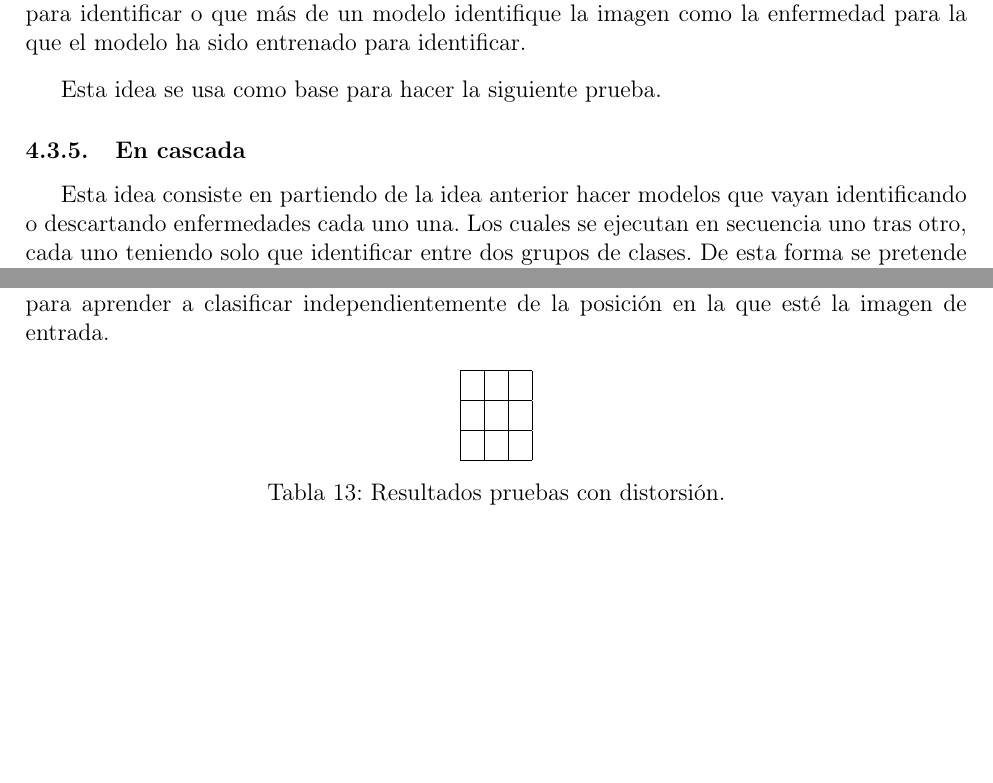
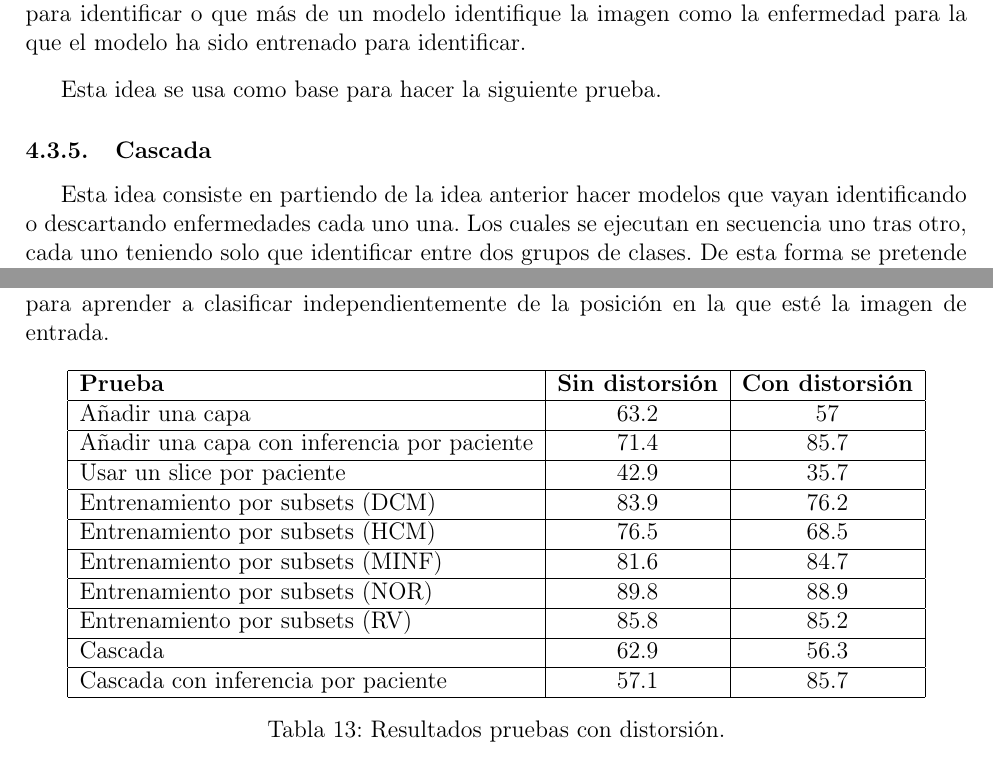
Before and after one commit to Gonzalocl/tfg, a LaTeX document (doc/memoria.tex): two parts of pages 25 and 28 of 33, joined at a grey line, cut so that both start at the same text, the shorter picture padded with empty space. Compiled offline with pdfLaTeX.

Commit message:
distorsion tabla

```diff
--- a/doc/memoria.tex
+++ b/doc/memoria.tex
@@ -671,7 +671,7 @@ Las dos situaciones en las que no se puede dar una solución, son que ningún mo
 Esta idea se usa como base para hacer la siguiente prueba.
 
 
-\subsubsection{En cascada}
+\subsubsection{Cascada}
 Esta idea consiste en partiendo de la idea anterior hacer modelos que vayan identificando o descartando enfermedades cada uno una. Los cuales se ejecutan en secuencia uno tras otro, cada uno teniendo solo que identificar entre dos grupos de clases. De esta forma se pretende mejorar la precisión final simplificando el problema para cada uno de los modelos. Cada modelo solo tiene que decir si una imagen pertenece o no a una clase.
 
 \begin{itemize}
@@ -756,11 +756,19 @@ La distorsión se puede usar en dos casos, en el caso de que los datos del datas
 
 \begin{table}[H]
 \centering
-\begin{tabular}{|l|l|l|}
+\begin{tabular}{|l|c|c|}
 \hline
- &  &  \\ \hline
- &  &  \\ \hline
- &  &  \\ \hline
+\textbf{Prueba}                             & \multicolumn{1}{l|}{\textbf{Sin distorsión}} & \multicolumn{1}{l|}{\textbf{Con distorsión}} \\ \hline
+Añadir una capa                             & 63.2                                         & 57                                           \\ \hline
+Añadir una capa con inferencia por paciente & 71.4                                         & 85.7                                         \\ \hline
+Usar un slice por paciente                  & 42.9                                         & 35.7                                         \\ \hline
+Entrenamiento por subsets (DCM)             & 83.9                                         & 76.2                                         \\ \hline
+Entrenamiento por subsets (HCM)             & 76.5                                         & 68.5                                         \\ \hline
+Entrenamiento por subsets (MINF)            & 81.6                                         & 84.7                                         \\ \hline
+Entrenamiento por subsets (NOR)             & 89.8                                         & 88.9                                         \\ \hline
+Entrenamiento por subsets (RV)              & 85.8                                         & 85.2                                         \\ \hline
+Cascada                                     & 62.9                                         & 56.3                                         \\ \hline
+Cascada con inferencia por paciente         & 57.1                                         & 85.7                                         \\ \hline
 \end{tabular}
 \caption{Resultados pruebas con distorsión.}
 \end{table}
```
